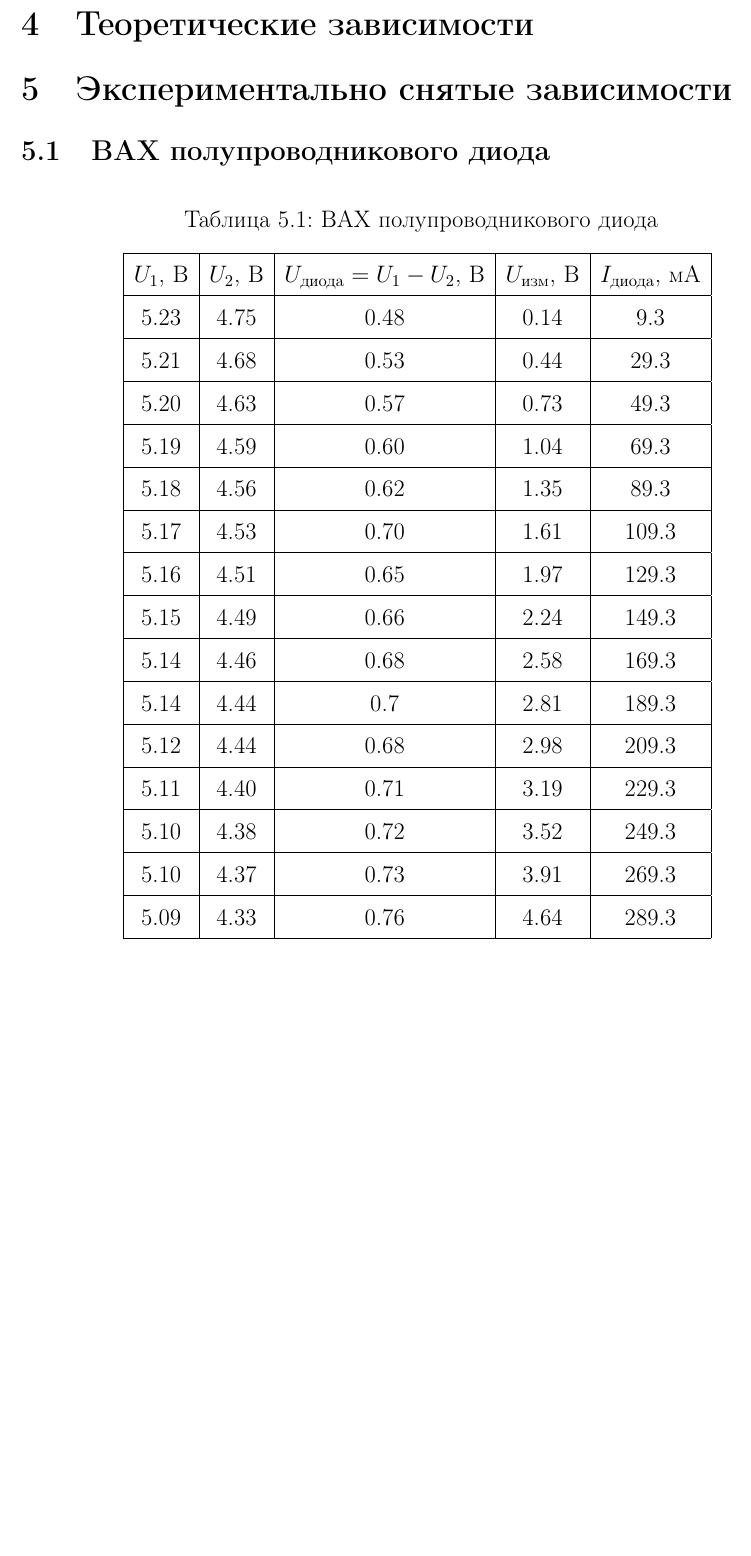
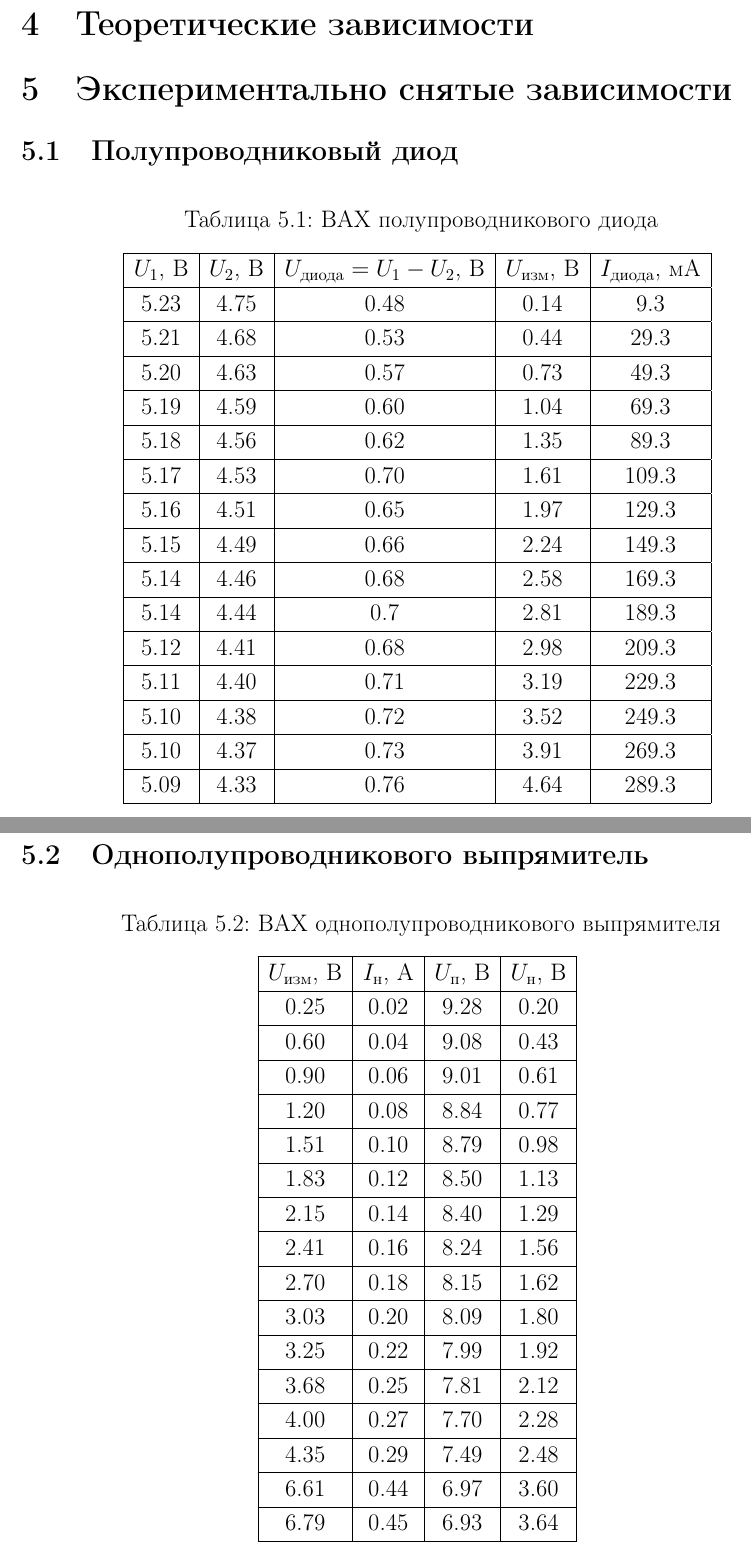
Before and after one commit to lamtev/electro-labs, a LaTeX document (lab3/lab3.tex): part of page 3 of 3 before the commit and two parts of pages 3 and 4 of 4 after it, the two joined at a grey line, cut so that both start at the same text, the shorter picture padded with empty space. Compiled offline with pdfLaTeX.

Commit message:
second table

```diff
--- a/lab3/lab3.tex
+++ b/lab3/lab3.tex
@@ -39,12 +39,12 @@ $C_\text{ф} = 1500$ мкФ
 
 \section{Экспериментально снятые зависимости}
 
-\subsection{ВАХ полупроводникового диода}
+\subsection{Полупроводниковый диод}
 
 \begin{table}[H]
 	\begin{center}
 	\caption{ВАХ полупроводникового диода}
-	\def\arraystretch{1.5}
+	\def\arraystretch{1.2}
 		\begin{tabular}{|c|c|c|c|c|}
 		\hline
 		$U_1$, В & $U_2$, В & $U_\text{диода} = U_1 - U_2$, В & $U_\text{изм}$, В & $I_\text{диода}$, мА \\
@@ -69,7 +69,7 @@ $C_\text{ф} = 1500$ мкФ
 		\hline
 		5.14 & 4.44 & 0.7 & 2.81 & 189.3 \\
 		\hline
-		5.12 & 4.44 & 0.68 & 2.98 & 209.3 \\
+		5.12 & 4.41 & 0.68 & 2.98 & 209.3 \\
 		\hline
 		5.11 & 4.40 & 0.71 & 3.19 & 229.3 \\
 		\hline
@@ -84,6 +84,54 @@ $C_\text{ф} = 1500$ мкФ
 	\end{center}
 \end{table}
 
+\subsection{Однополупроводникового выпрямитель}
+
+\begin{table}[H]
+	\begin{center}
+	\caption{ВАХ однополупроводникового выпрямителя}
+	\def\arraystretch{1.2}
+		\begin{tabular}{|c|c|c|c|}
+		\hline
+		$U_\text{изм}$, В & $I_\text{н}$, А & $U_\text{п}$, В & $U_\text{н}$, В \\
+
+		\hline
+		0.25 & 0.02	& 9.28 & 0.20 \\
+		\hline
+		0.60 & 0.04	& 9.08 & 0.43 \\
+		\hline
+		0.90 & 0.06	& 9.01 & 0.61 \\
+		\hline
+		1.20 & 0.08	& 8.84 & 0.77 \\
+		\hline
+		1.51 & 0.10	& 8.79 & 0.98 \\
+		\hline
+		1.83 & 0.12	& 8.50 & 1.13 \\
+		\hline
+		2.15 & 0.14	& 8.40 & 1.29 \\
+		\hline
+		2.41 & 0.16	& 8.24 & 1.56 \\
+		\hline
+		2.70 & 0.18	& 8.15 & 1.62 \\
+		\hline
+		3.03 & 0.20	& 8.09 & 1.80 \\
+		\hline
+		3.25 & 0.22	& 7.99 & 1.92 \\
+		\hline
+		3.68 & 0.25	& 7.81 & 2.12 \\
+		\hline
+		4.00 & 0.27	& 7.70 & 2.28 \\
+		\hline
+		4.35 & 0.29	& 7.49 & 2.48 \\
+		\hline
+		6.61 & 0.44	& 6.97 & 3.60 \\
+		\hline
+		6.79 & 0.45 & 6.93 & 3.64 \\
+		\hline
+		\end{tabular}
+		\label{tab:5:1}
+	\end{center}
+\end{table}
+
 \section{Погрешности}
 
 
```
